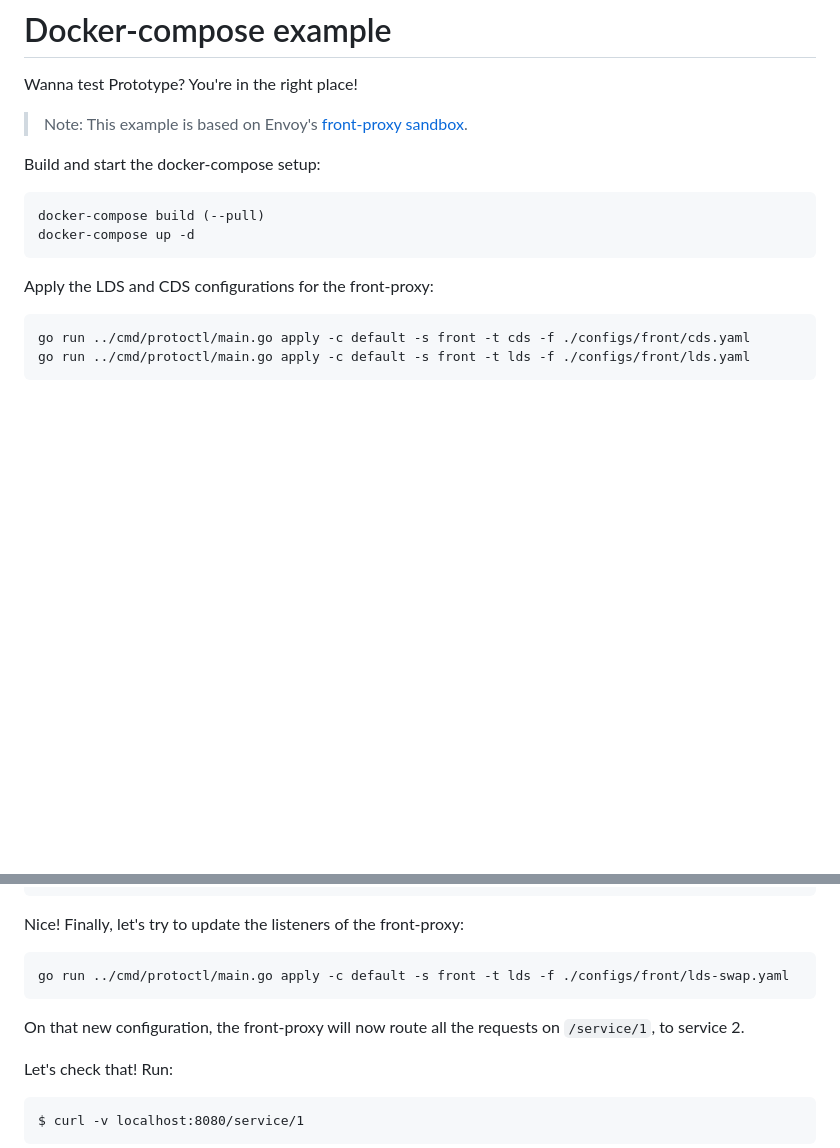
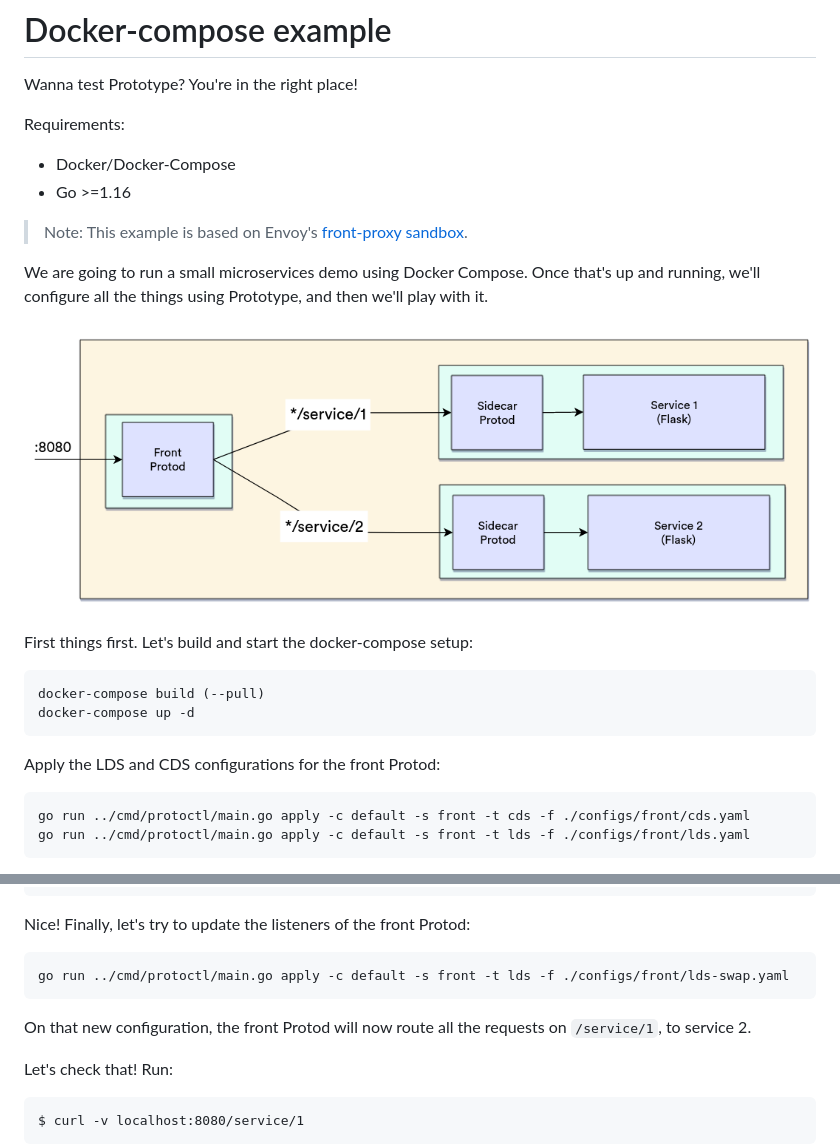
Before and after one commit to dgzlopes/prototype, a Markdown page: example/README.md, 2 parts joined by grey strips. Rendered like a GitHub page; pictures changed too: media/example.png (added); blank space fills up the shorter version.

Commit message:
Add example diagram
Signed-off-by: Daniel González Lopes <danielgonzalezlopes@gmail.com>

````diff
--- a/example/README.md
+++ b/example/README.md
@@ -2,15 +2,23 @@
 
 Wanna test Prototype? You're in the right place!
 
+Requirements:
+- Docker/Docker-Compose
+- Go >=1.16
+
 > Note: This example is based on Envoy's [front-proxy sandbox](https://www.envoyproxy.io/docs/envoy/latest/start/sandboxes/front_proxy.html).
 
-Build and start the docker-compose setup:
+We are going to run a small microservices demo using Docker Compose. Once that's up and running, we'll configure all the things using Prototype, and then we'll play with it.
+
+![example](../media/example.png)
+
+First things first. Let's build and start the docker-compose setup:
 ```
 docker-compose build (--pull)
 docker-compose up -d
 ```
 
-Apply the LDS and CDS configurations for the front-proxy:
+Apply the LDS and CDS configurations for the front Protod:
 ```
 go run ../cmd/protoctl/main.go apply -c default -s front -t cds -f ./configs/front/cds.yaml
 go run ../cmd/protoctl/main.go apply -c default -s front -t lds -f ./configs/front/lds.yaml
@@ -56,12 +64,12 @@ Hello from behind Envoy (service 1)! hostname: 46cbbb9e9fed resolvedhostname: 19
 Hello from behind Envoy (service 1)! hostname: b9bc774d2dba resolvedhostname: 192.168.208.7
 ```
 
-Nice! Finally, let's try to update the listeners of the front-proxy:
+Nice! Finally, let's try to update the listeners of the front Protod:
 ```
 go run ../cmd/protoctl/main.go apply -c default -s front -t lds -f ./configs/front/lds-swap.yaml
 ```
 
-On that new configuration, the front-proxy will now route all the requests on `/service/1`, to service 2.
+On that new configuration, the front Protod will now route all the requests on `/service/1`, to service 2.
 
 Let's check that! Run:
 ```
````
